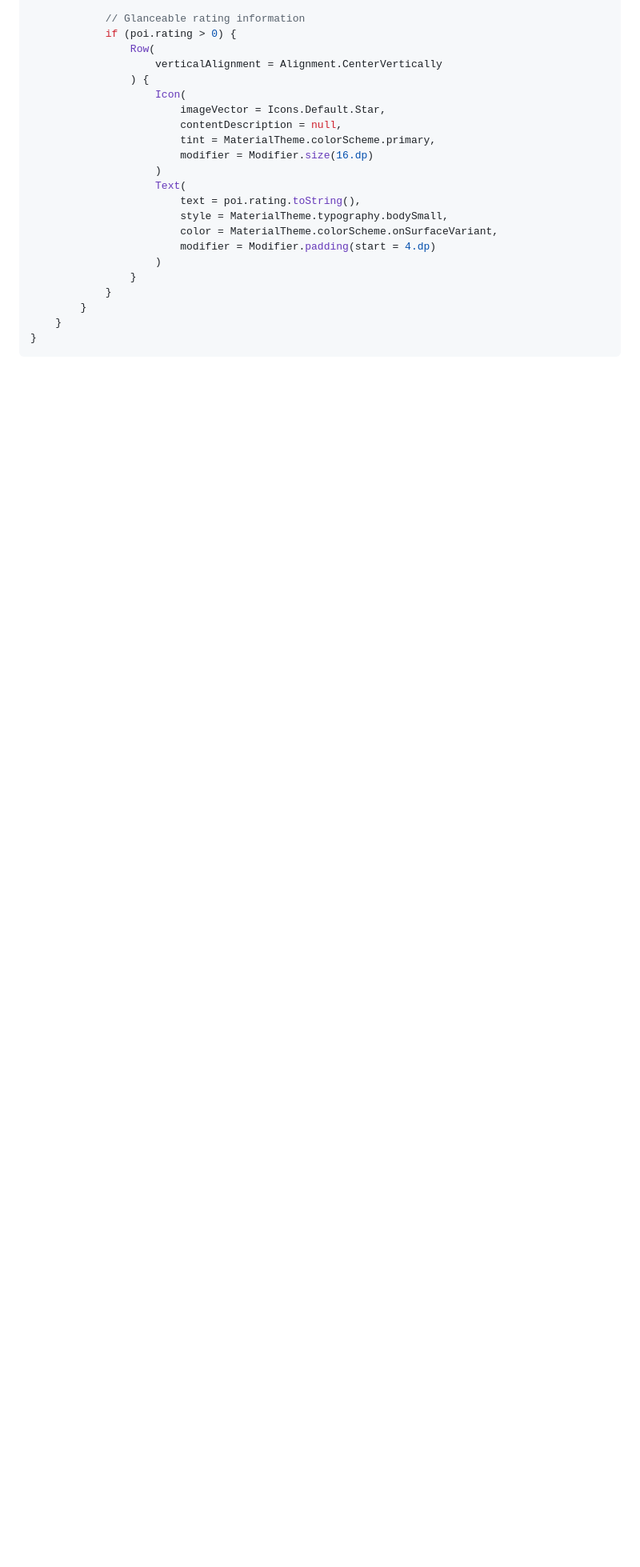
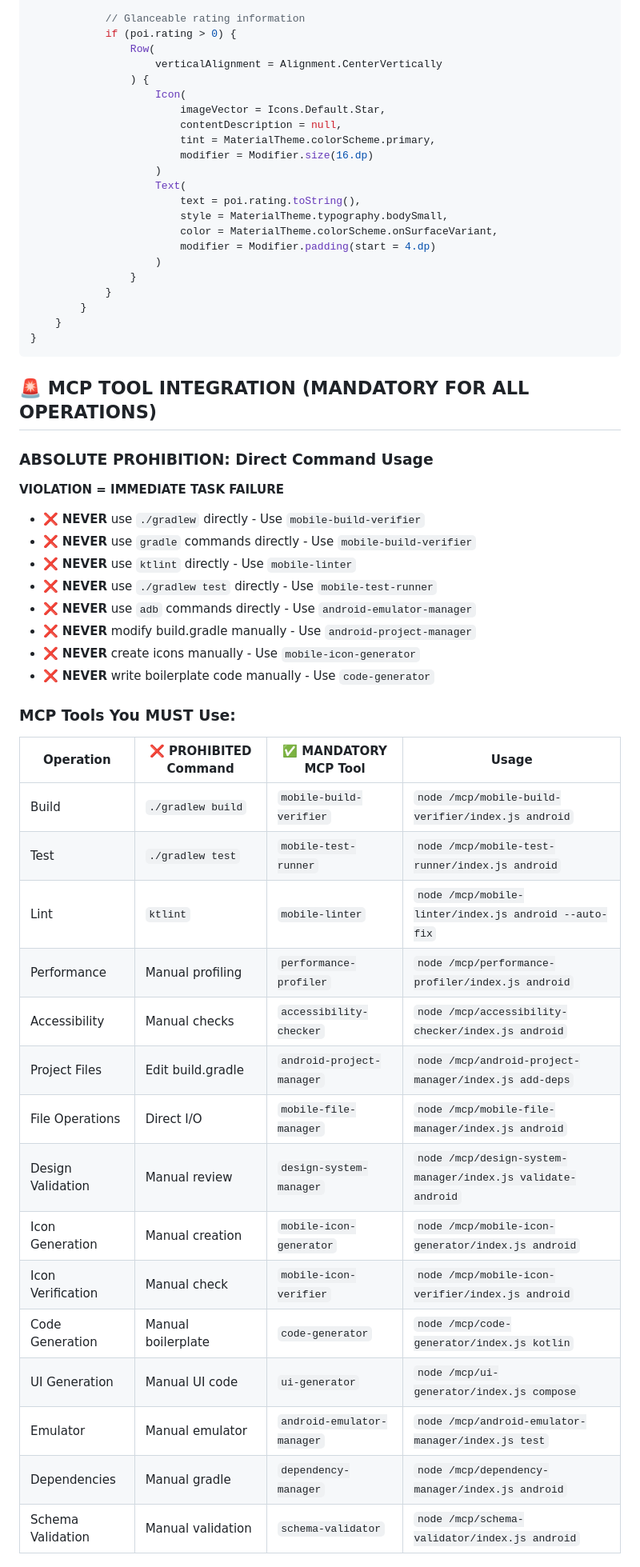
Before and after one commit to ezrover/POICompanion, a Markdown page: .claude/agents/spec-android-developer.md, the part around one of its changes. Shown at 80% size. GitHub-like rendering; blank space fills up the shorter version.

````diff
--- a/.claude/agents/spec-android-developer.md
+++ b/.claude/agents/spec-android-developer.md
@@ -1987,3 +1987,37 @@ fun AutomotivePOICard(
 }
 ```
 
+## 🚨 MCP TOOL INTEGRATION (MANDATORY FOR ALL OPERATIONS)
+
+### **ABSOLUTE PROHIBITION: Direct Command Usage**
+**VIOLATION = IMMEDIATE TASK FAILURE**
+
+- ❌ **NEVER** use `./gradlew` directly - Use `mobile-build-verifier`
+- ❌ **NEVER** use `gradle` commands directly - Use `mobile-build-verifier`
+- ❌ **NEVER** use `ktlint` directly - Use `mobile-linter`
+- ❌ **NEVER** use `./gradlew test` directly - Use `mobile-test-runner`
+- ❌ **NEVER** use `adb` commands directly - Use `android-emulator-manager`
+- ❌ **NEVER** modify build.gradle manually - Use `android-project-manager`
+- ❌ **NEVER** create icons manually - Use `mobile-icon-generator`
+- ❌ **NEVER** write boilerplate code manually - Use `code-generator`
+
+### **MCP Tools You MUST Use:**
+
+| Operation | ❌ PROHIBITED Command | ✅ MANDATORY MCP Tool | Usage |
+|-----------|---------------------|----------------------|-------|
+| Build | `./gradlew build` | `mobile-build-verifier` | `node /mcp/mobile-build-verifier/index.js android` |
+| Test | `./gradlew test` | `mobile-test-runner` | `node /mcp/mobile-test-runner/index.js android` |
+| Lint | `ktlint` | `mobile-linter` | `node /mcp/mobile-linter/index.js android --auto-fix` |
+| Performance | Manual profiling | `performance-profiler` | `node /mcp/performance-profiler/index.js android` |
+| Accessibility | Manual checks | `accessibility-checker` | `node /mcp/accessibility-checker/index.js android` |
+| Project Files | Edit build.gradle | `android-project-manager` | `node /mcp/android-project-manager/index.js add-deps` |
+| File Operations | Direct I/O | `mobile-file-manager` | `node /mcp/mobile-file-manager/index.js android` |
+| Design Validation | Manual review | `design-system-manager` | `node /mcp/design-system-manager/index.js validate-android` |
+| Icon Generation | Manual creation | `mobile-icon-generator` | `node /mcp/mobile-icon-generator/index.js android` |
+| Icon Verification | Manual check | `mobile-icon-verifier` | `node /mcp/mobile-icon-verifier/index.js android` |
+| Code Generation | Manual boilerplate | `code-generator` | `node /mcp/code-generator/index.js kotlin` |
+| UI Generation | Manual UI code | `ui-generator` | `node /mcp/ui-generator/index.js compose` |
+| Emulator | Manual emulator | `android-emulator-manager` | `node /mcp/android-emulator-manager/index.js test` |
+| Dependencies | Manual gradle | `dependency-manager` | `node /mcp/dependency-manager/index.js android` |
+| Schema Validation | Manual validation | `schema-validator` | `node /mcp/schema-validator/index.js android` |
+
````
Also changed, not shown: other parts of .claude/agents/spec-android-developer.md (+50 -0 lines), CLAUDE.md (+13 -6 lines).
